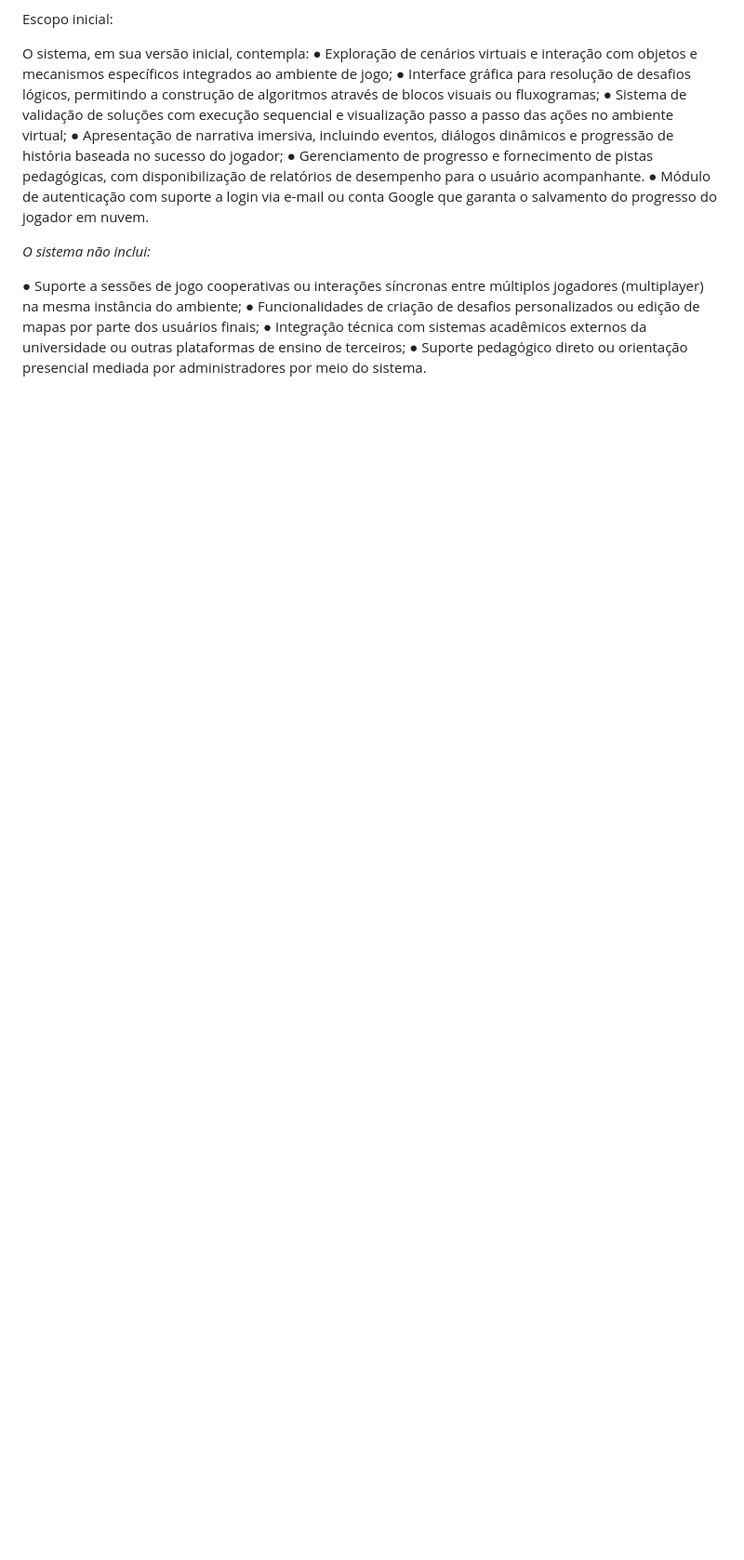
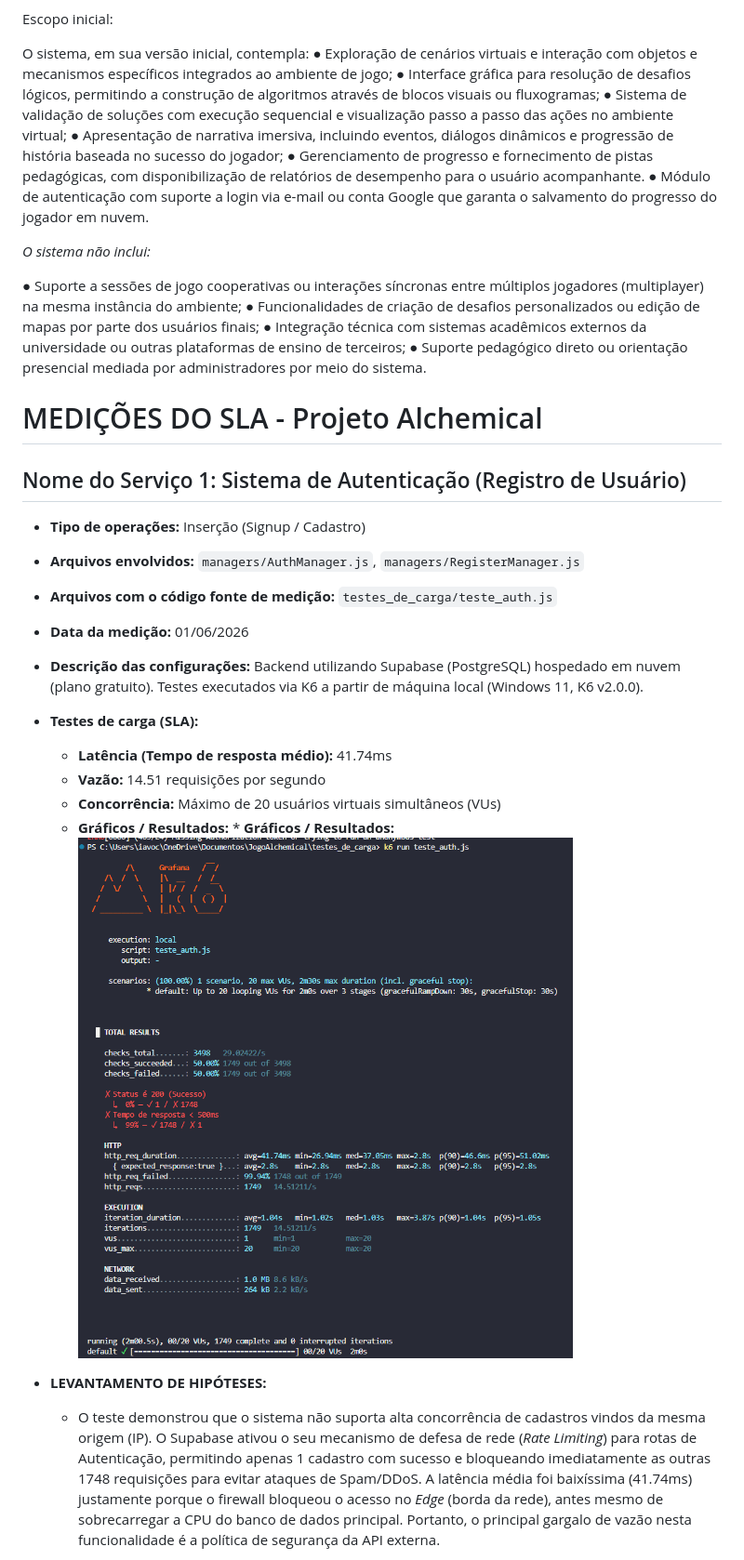
Before and after one commit to dudaguedesc/Alchemical, a Markdown page: README.md, the part around the change printed below. Shown: that part at 93% size. Rendered like a GitHub page; pictures changed too: testes_de_carga/teste1.png (added); blank space fills up the shorter version.

Commit message:
update do README

```diff
--- a/README.md
+++ b/README.md
@@ -34,4 +34,20 @@ plataformas de ensino de terceiros;
 ● Suporte pedagógico direto ou orientação presencial mediada por administradores por
 meio do sistema.
 
+# MEDIÇÕES DO SLA - Projeto Alchemical
 
+## Nome do Serviço 1: Sistema de Autenticação (Registro de Usuário)
+* **Tipo de operações:** Inserção (Signup / Cadastro)
+* **Arquivos envolvidos:** `managers/AuthManager.js`, `managers/RegisterManager.js`
+* **Arquivos com o código fonte de medição:** `testes_de_carga/teste_auth.js`
+* **Data da medição:** 01/06/2026
+* **Descrição das configurações:** Backend utilizando Supabase (PostgreSQL) hospedado em nuvem (plano gratuito). Testes executados via K6 a partir de máquina local (Windows 11, K6 v2.0.0).
+* **Testes de carga (SLA):**
+  * **Latência (Tempo de resposta médio):** 41.74ms
+  * **Vazão:** 14.51 requisições por segundo
+  * **Concorrência:** Máximo de 20 usuários virtuais simultâneos (VUs)
+  * **Gráficos / Resultados:** * **Gráficos / Resultados:** ![Resultado do Teste de Progresso](testes_de_carga/teste1.png)
+
+* **LEVANTAMENTO DE HIPÓTESES:**
+  * O teste demonstrou que o sistema não suporta alta concorrência de cadastros vindos da mesma origem (IP). O Supabase ativou o seu mecanismo de defesa de rede (*Rate Limiting*) para rotas de Autenticação, permitindo apenas 1 cadastro com sucesso e bloqueando imediatamente as outras 1748 requisições para evitar ataques de Spam/DDoS. A latência média foi baixíssima (41.74ms) justamente porque o firewall bloqueou o acesso no *Edge* (borda da rede), antes mesmo de sobrecarregar a CPU do banco de dados principal. Portanto, o principal gargalo de vazão nesta funcionalidade é a política de segurança da API externa.
+
```
Also changed, not shown: other parts of README.md (+15 -0 lines), testes_de_carga/teste2.png (added).
